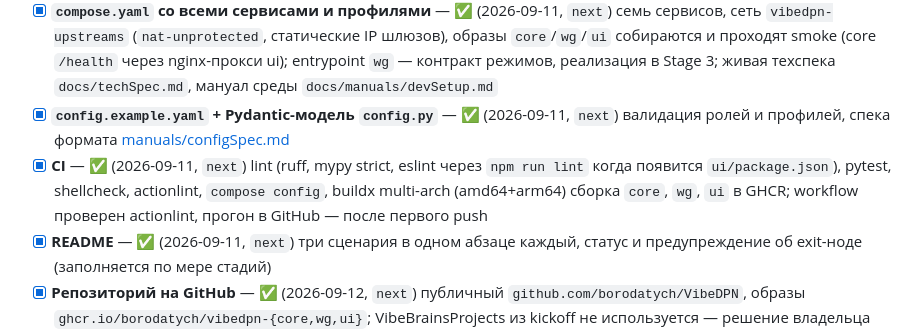
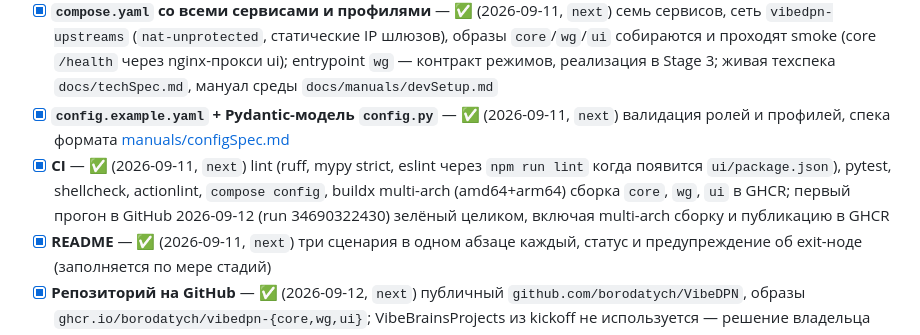
Before and after one commit to borodatych/VibeDPN, a Markdown page: docs/roadmap.md, the part around the change. Drawn GitHub-style.

Commit message:
docs(roadmap): первый прогон CI в GitHub зелёный, образы опубликованы в GHCR

```diff
--- a/docs/roadmap.md
+++ b/docs/roadmap.md
@@ -12,7 +12,7 @@
 - [x] **`compose.yaml` со всеми сервисами и профилями** — ✅ (2026-09-11, `next`) семь сервисов, сеть `vibedpn-upstreams` (`nat-unprotected`, статические IP шлюзов), образы `core`/`wg`/`ui` собираются и проходят smoke (core `/health` через nginx-прокси ui); entrypoint `wg` — контракт режимов, реализация в Stage 3; живая техспека `docs/techSpec.md`, мануал среды `docs/manuals/devSetup.md`
 - [x] **`config.example.yaml` + Pydantic-модель `config.py`** — ✅ (2026-09-11, `next`) валидация ролей и профилей,
       спека формата [manuals/configSpec.md](manuals/configSpec.md)
-- [x] **CI** — ✅ (2026-09-11, `next`) lint (ruff, mypy strict, eslint через `npm run lint` когда появится `ui/package.json`), pytest, shellcheck, actionlint, `compose config`, buildx multi-arch (amd64+arm64) сборка `core`, `wg`, `ui` в GHCR; workflow проверен actionlint, прогон в GitHub — после первого push
+- [x] **CI** — ✅ (2026-09-11, `next`) lint (ruff, mypy strict, eslint через `npm run lint` когда появится `ui/package.json`), pytest, shellcheck, actionlint, `compose config`, buildx multi-arch (amd64+arm64) сборка `core`, `wg`, `ui` в GHCR; первый прогон в GitHub 2026-09-12 (run 34690322430) зелёный целиком, включая multi-arch сборку и публикацию в GHCR
 - [x] **README** — ✅ (2026-09-11, `next`) три сценария в одном абзаце каждый, статус и предупреждение об exit-ноде (заполняется по мере стадий)
 - [x] **Репозиторий на GitHub** — ✅ (2026-09-12, `next`) публичный `github.com/borodatych/VibeDPN`, образы `ghcr.io/borodatych/vibedpn-{core,wg,ui}`; VibeBrainsProjects из kickoff не используется — решение владельца
 - [x] **Ревью Stage 0** — ✅ (2026-09-11, `next`) состязательное ревью шестью линзами: главная находка — `trusted_host_interfaces` не пропускает транзит в бридж, сеть переведена на `nat-unprotected` с обязательным nft-drop прямого доступа в Stage 4; `peer_config` убран из конфига (фиксированный `secrets/wg-client.conf`), bind-mount файлов без создания каталогов, чистые ошибки конфига у `vibedpn-core`, IPv4-валидация `endpoint`, проверка `lan_address` без перебора /8, пин ruff, `concurrency` и пиновый actionlint в CI, `latest` строго для `main`
```
